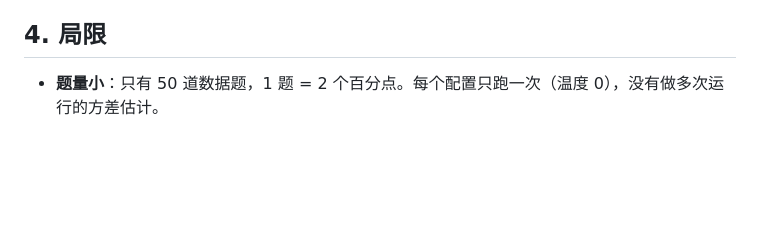
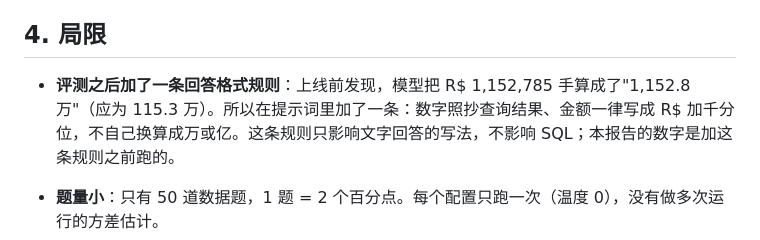
Before and after one commit to Xchen-Xiaoyan/olist-sql-agent, a Markdown page: eval/REPORT.md, the part around the change. GitHub-like rendering; blank space fills up the shorter version.

```diff
--- a/eval/REPORT.md
+++ b/eval/REPORT.md
@@ -101,6 +101,7 @@ Agent 修好了 m01。50 道题里 1 道题就是 2 个百分点，所以 96%
 - 真实场景里，这类题应该反问或者说明假设。
 
 ## 4. 局限
+- **评测之后加了一条回答格式规则**：上线前发现，模型把 R$ 1,152,785 手算成了"1,152.8 万"（应为 115.3 万）。所以在提示词里加了一条：数字照抄查询结果、金额一律写成 R$ 加千分位，不自己换算成万或亿。这条规则只影响文字回答的写法，不影响 SQL；本报告的数字是加这条规则之前跑的。
 
 - **题量小**：只有 50 道数据题，1 题 = 2 个百分点。每个配置只跑一次（温度 0），没有做多次运行的方差估计。
 - **题目有作者偏差**：题目和标准答案都是我写的，可能偏向我自己对口径的理解。
```
Also changed, not shown: README.md (+4 -2 lines), docs/demo.jpg, docs/steps.jpg, docs/welcome.jpg (added), 6 other files.
